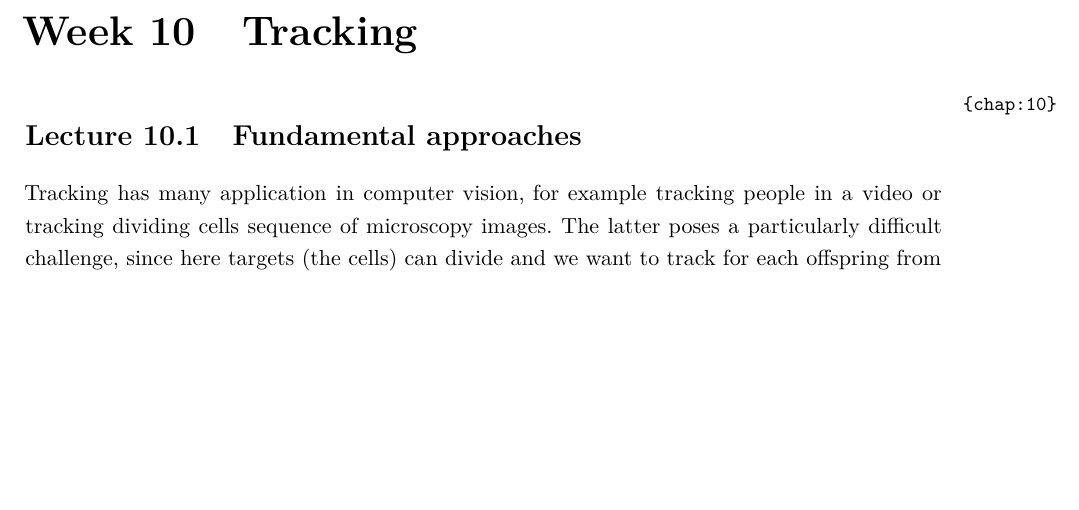
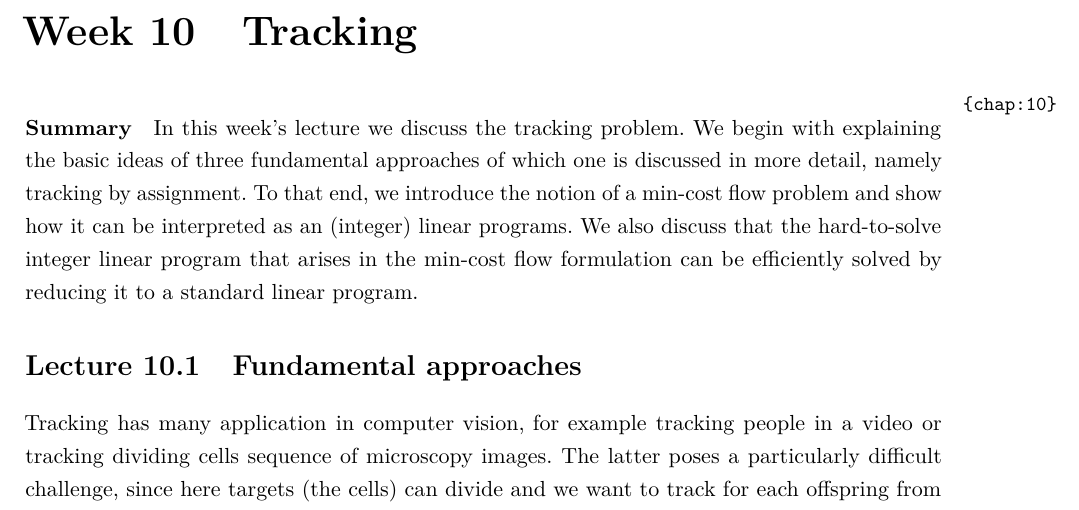
Before and after one commit to nilsfriess/compvis-notes, a LaTeX document (main.tex, which reads Chapters/10.tex): part of page 47 of 58 before the commit and part of page 47 of 59 after it, cut so that both start at the same text, the shorter picture padded with empty space. Compiled offline with pdfLaTeX.

Commit message:
Added summary for Chapter10

```diff
--- a/Chapters/10.tex
+++ b/Chapters/10.tex
@@ -1,5 +1,14 @@
 \chapter{Tracking}%
 \label{chap:10}
+
+\paragraph{Summary}
+In this week's lecture we discuss the tracking problem. We begin with explaining
+the basic ideas of three fundamental approaches of which one is discussed in
+more detail, namely tracking by assignment. To that end, we introduce the notion
+of a min-cost flow problem and show how it can be interpreted as an (integer)
+linear programs. We also discuss that the hard-to-solve integer linear program
+that arises in the min-cost flow formulation can be efficiently solved by
+reducing it to a standard linear program.
 
 \section{Fundamental approaches}
 Tracking has many application in computer vision, for example tracking people in
```
